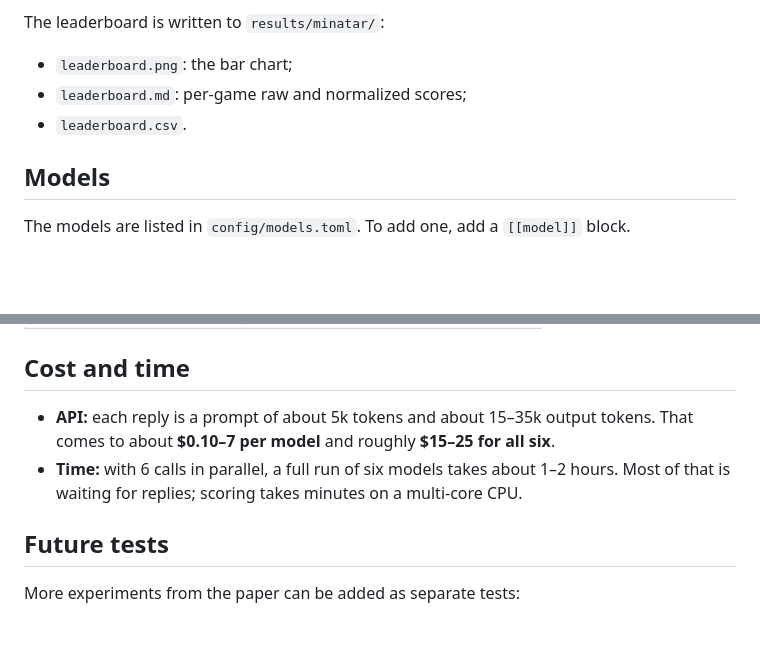
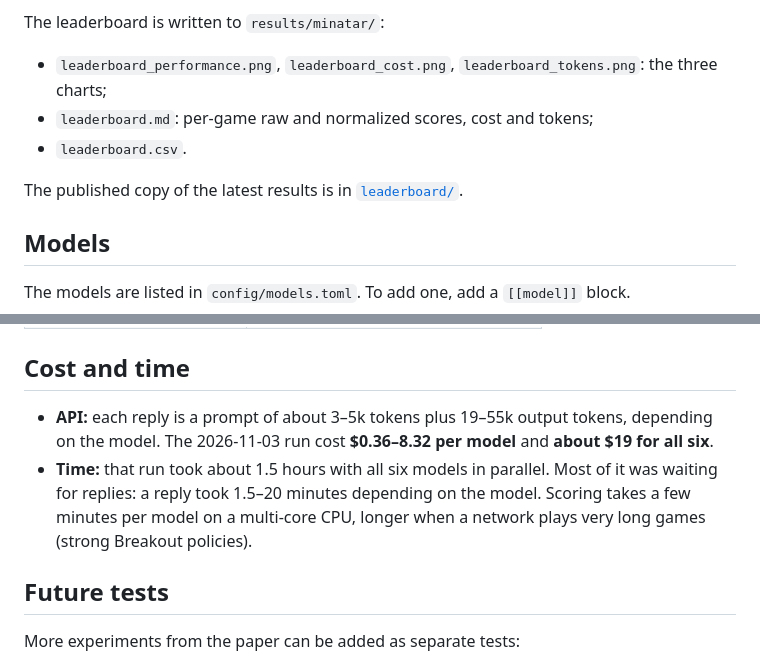
Before and after one commit to eomcaleb/weight-space-bench, a Markdown page: README.md, 2 parts joined by grey strips. GitHub-like rendering; blank space fills up the shorter version.

```diff
--- a/README.md
+++ b/README.md
@@ -66,9 +97,11 @@ If a run is interrupted, run the same command again. It resumes, and saved repli
 
 The leaderboard is written to `results/minatar/`:
 
-- `leaderboard.png`: the bar chart;
-- `leaderboard.md`: per-game raw and normalized scores;
+- `leaderboard_performance.png`, `leaderboard_cost.png`, `leaderboard_tokens.png`: the three charts;
+- `leaderboard.md`: per-game raw and normalized scores, cost and tokens;
 - `leaderboard.csv`.
+
+The published copy of the latest results is in [`leaderboard/`](leaderboard/).
 
 ## Models
 
@@ -85,10 +118,11 @@ The models are listed in `config/models.toml`. To add one, add a `[[model]]` blo
 
 ## Cost and time
 
-- **API:** each reply is a prompt of about 5k tokens and about 15–35k output tokens. That comes to about
-  **$0.10–7 per model** and roughly **$15–25 for all six**.
-- **Time:** with 6 calls in parallel, a full run of six models takes about 1–2 hours. Most of that is waiting for
-  replies; scoring takes minutes on a multi-core CPU.
+- **API:** each reply is a prompt of about 3–5k tokens plus 19–55k output tokens, depending on the model. The
+  2026-11-03 run cost **$0.36–8.32 per model** and **about $19 for all six**.
+- **Time:** that run took about 1.5 hours with all six models in parallel. Most of it was waiting for replies: a
+  reply took 1.5–20 minutes depending on the model. Scoring takes a few minutes per model on a multi-core CPU, longer
+  when a network plays very long games (strong Breakout policies).
 
 ## Future tests
 
```
Also changed, not shown: other parts of README.md (+31 -0 lines), leaderboard/leaderboard.md (added, +20 -0 lines), leaderboard/leaderboard_cost.png (added), leaderboard/leaderboard_performance.png (added), leaderboard/leaderboard_tokens.png (added), 4 other files.
